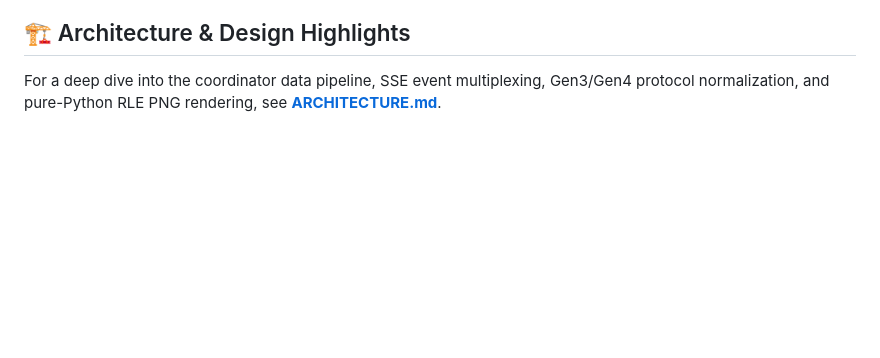
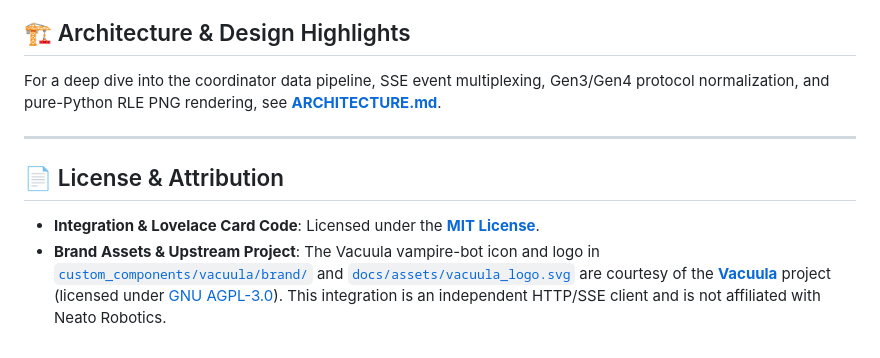
Before and after one commit to Snuggert/hass-vacuula, a Markdown page: README.md, the part around the change. GitHub-like rendering; blank space fills up the shorter version.

Commit message:
Add License & Attribution section to README.md

```diff
--- a/README.md
+++ b/README.md
@@ -216,3 +216,10 @@ action:
 ## 🏗️ Architecture & Design Highlights
 
 For a deep dive into the coordinator data pipeline, SSE event multiplexing, Gen3/Gen4 protocol normalization, and pure-Python RLE PNG rendering, see [**ARCHITECTURE.md**](ARCHITECTURE.md).
+
+---
+
+## 📄 License & Attribution
+
+- **Integration & Lovelace Card Code**: Licensed under the [**MIT License**](LICENSE).
+- **Brand Assets & Upstream Project**: The Vacuula vampire-bot icon and logo in [`custom_components/vacuula/brand/`](custom_components/vacuula/brand/) and [`docs/assets/vacuula_logo.svg`](docs/assets/vacuula_logo.svg) are courtesy of the [**Vacuula**](https://github.com/vacuula/vacuula) project (licensed under [GNU AGPL-3.0](https://github.com/vacuula/vacuula/blob/main/LICENSE)). This integration is an independent HTTP/SSE client and is not affiliated with Neato Robotics.
```
